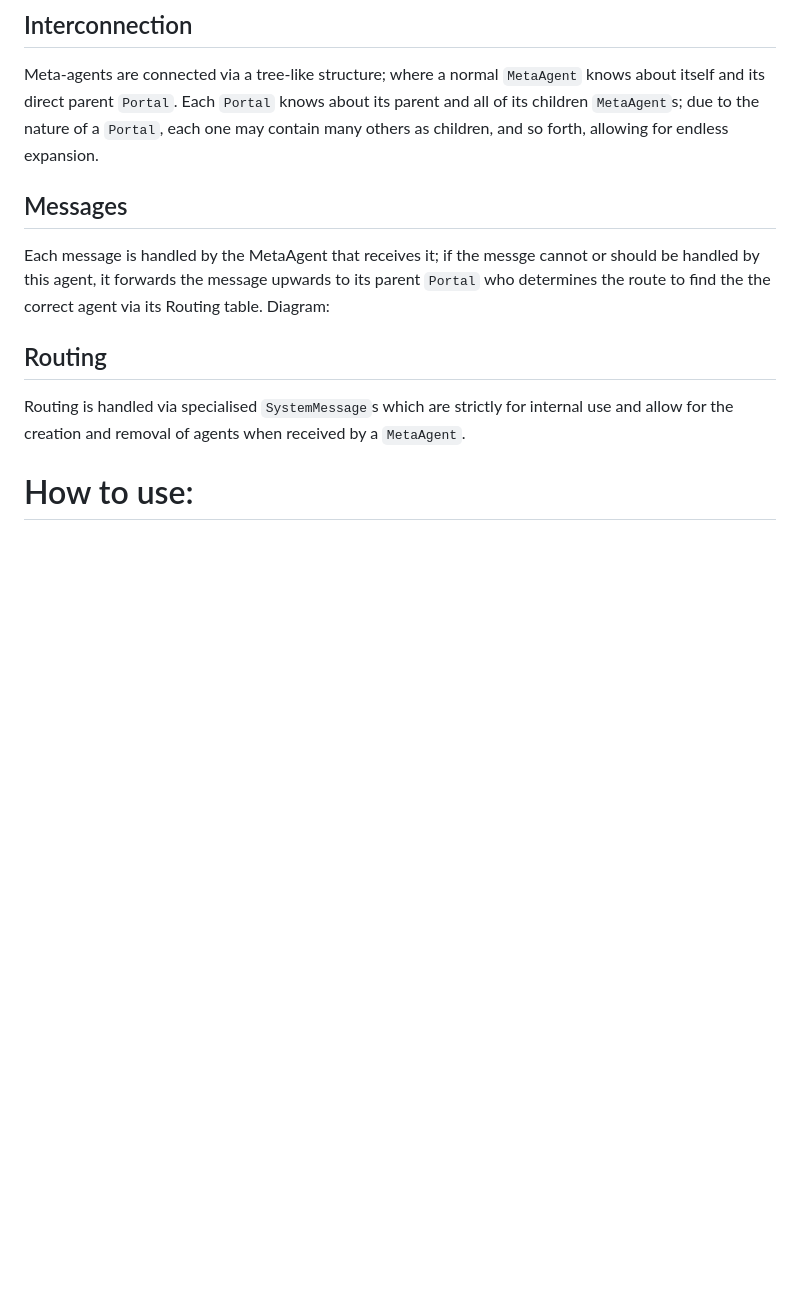
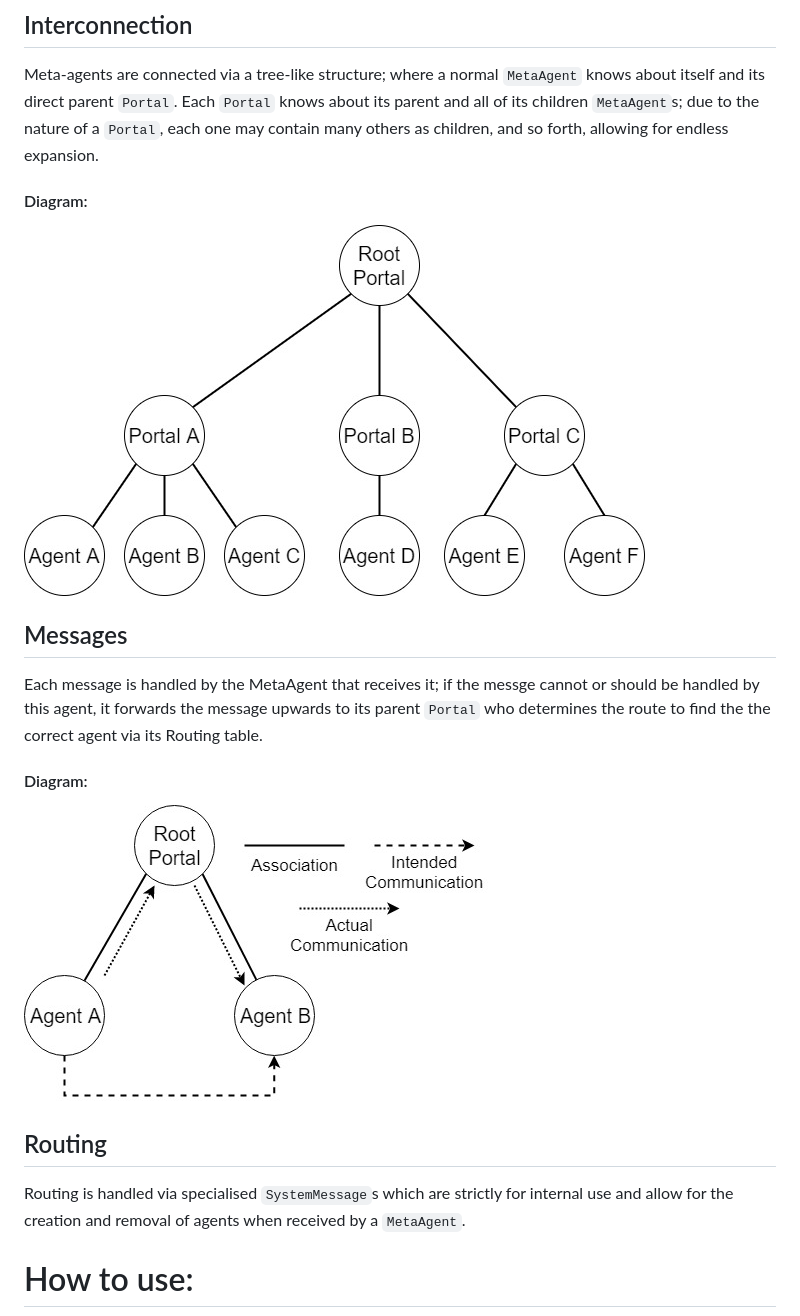
Before and after one commit to sirmeepington/metaagents, a Markdown page: readme.md, the part around the change. GitHub-like rendering; pictures changed too: docs/img/structure.jpg (added); blank space fills up the shorter version.

Commit message:
Upload structure diagram. Add diagrams to readme.

```diff
--- a/readme.md
+++ b/readme.md
@@ -5,11 +5,12 @@ An interconnected, multi-threaded, multi-agent system for the transferral of mes
 # About
 ## Interconnection
 Meta-agents are connected via a tree-like structure; where a normal `MetaAgent` knows about itself and its direct parent `Portal`. Each `Portal` knows about its parent and all of its children `MetaAgent`s; due to the nature of a `Portal`, each one may contain many others as children, and so forth, allowing for endless expansion.
-
-
+#### Diagram:
+![](docs/img/structure.jpg)
 ## Messages
 Each message is handled by the MetaAgent that receives it; if the messge cannot or should be handled by this agent, it forwards the message upwards to its parent `Portal` who determines the route to find the the correct agent via its Routing table.
-Diagram:
+#### Diagram:
+![](docs/img/flow.jpg)
 
 ## Routing
 Routing is handled via specialised `SystemMessage`s  which are strictly for internal use and allow for the creation and removal of agents when received by a `MetaAgent`.
```
